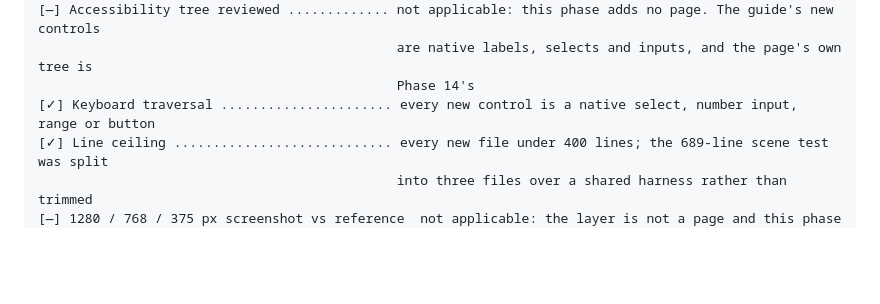
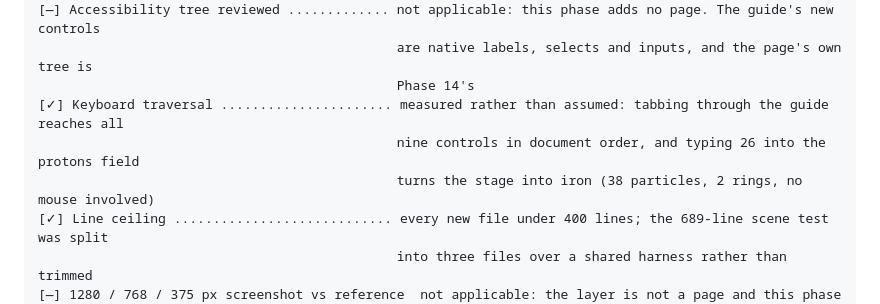
Before and after one commit to DHBhensdadia/Chemipedia, a Markdown page: workspace/progress/PHASE_LOG.md, the part around the change. Drawn GitHub-style; blank space fills up the shorter version.

Commit message:
Record how the keyboard claim was checked
The close-out checklist said the new controls take focus; it now says
what was actually done to know that — tabbing through the guide reaches
all nine in document order, and typing a count into the protons field
builds that element without a mouse.

```diff
--- a/workspace/progress/PHASE_LOG.md
+++ b/workspace/progress/PHASE_LOG.md
@@ -1638,7 +1638,9 @@ of 618 particles costs no more. The full run is recorded in `docs/research/05-at
 [—] Accessibility tree reviewed ............. not applicable: this phase adds no page. The guide's new controls
                                               are native labels, selects and inputs, and the page's own tree is
                                               Phase 14's
-[✓] Keyboard traversal ...................... every new control is a native select, number input, range or button
+[✓] Keyboard traversal ...................... measured rather than assumed: tabbing through the guide reaches all
+                                              nine controls in document order, and typing 26 into the protons field
+                                              turns the stage into iron (38 particles, 2 rings, no mouse involved)
 [✓] Line ceiling ............................ every new file under 400 lines; the 689-line scene test was split
                                               into three files over a shared harness rather than trimmed
 [—] 1280 / 768 / 375 px screenshot vs reference  not applicable: the layer is not a page and this phase
```
